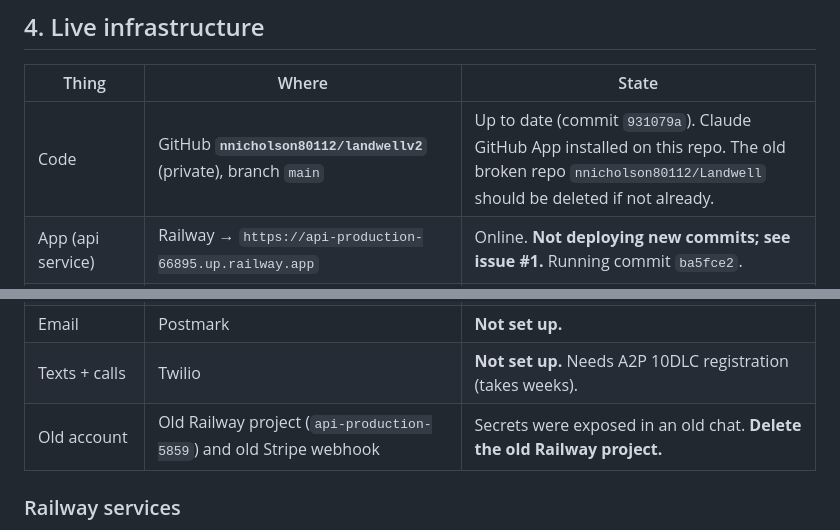
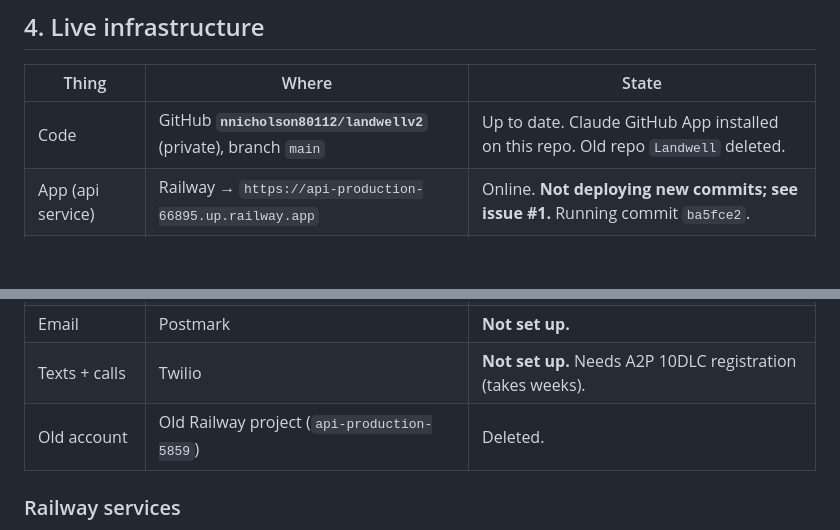
Before and after one commit to nnicholson80112/landwellv2, a Markdown page: docs/HANDOFF.md, 2 parts joined by grey strips. GitHub-like rendering; blank space fills up the shorter version.

```diff
--- a/docs/HANDOFF.md
+++ b/docs/HANDOFF.md
@@ -75,7 +75,7 @@ Website **Get started** → `POST /api/public/signup` (creates owner, attaches a
 
 | Thing | Where | State |
 | --- | --- | --- |
-| Code | GitHub **`nnicholson80112/landwellv2`** (private), branch `main` | Up to date (commit `931079a`). Claude GitHub App installed on this repo. The old broken repo `nnicholson80112/Landwell` should be deleted if not already. |
+| Code | GitHub **`nnicholson80112/landwellv2`** (private), branch `main` | Up to date. Claude GitHub App installed on this repo. Old repo `Landwell` deleted. |
 | App (api service) | Railway → `https://api-production-66895.up.railway.app` | Online. **Not deploying new commits; see issue #1.** Running commit `ba5fce2`. |
 | AI service (ai) | Railway, private only, `http://ai.railway.internal:8788` | Online, Claude answering (confirmed by live tests). |
 | Storage | Railway volume `/data` on each service (`/data/landwell.json`, `/data/ai-logs`) | JSON file store; fine for testing, **not for real customers**. |
@@ -83,7 +83,7 @@ Website **Get started** → `POST /api/public/signup` (creates owner, attaches a
 | Onboarding | Calendly `calendly.com/nnicholson80112` | `CALENDLY_URL` set. Webhook tracking not connected (needs a paid Calendly plan + `CALENDLY_TOKEN`). |
 | Email | Postmark | **Not set up.** |
 | Texts + calls | Twilio | **Not set up.** Needs A2P 10DLC registration (takes weeks). |
-| Old account | Old Railway project (`api-production-5859`) and old Stripe webhook | Secrets were exposed in an old chat. **Delete the old Railway project.** |
+| Old account | Old Railway project (`api-production-5859`) | Deleted. |
 
 ### Railway services
 - **api**: start `npm start` (builds the site, then `src/api/server.ts`). Public domain. Volume `/data`.
```
Also changed, not shown: other parts of docs/HANDOFF.md (+3 -4 lines).
